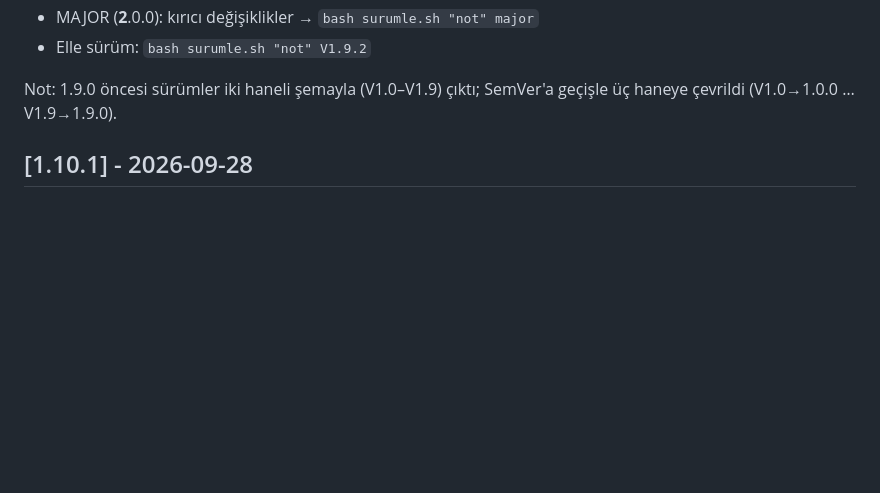
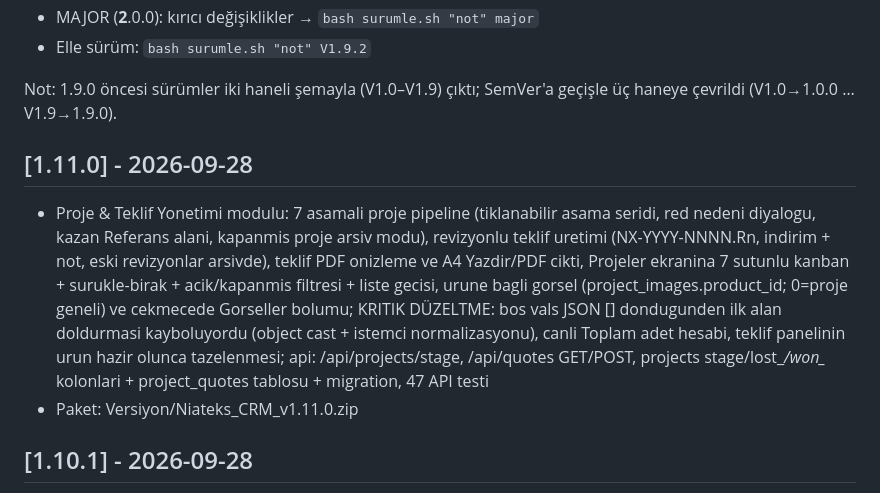
Before and after one commit to NiateksHouse/niateks-crm, a Markdown page: CHANGELOG.md, the part around the change. GitHub-like rendering; blank space fills up the shorter version.

Commit message:
CHANGELOG: V1.11.0 kaydi surumle.sh tarafindan commit sonrasi yazildigi icin eklenmisti; kayit tamamlanir
🤖 Generated with Codebuff
Co-Authored-By: Codebuff <noreply@codebuff.com>

```diff
--- a/CHANGELOG.md
+++ b/CHANGELOG.md
@@ -12,6 +12,10 @@ Not: 1.9.0 öncesi sürümler iki haneli şemayla (V1.0–V1.9) çıktı; SemVer
 
 
 
+
+## [1.11.0] - 2026-09-28
+- Proje & Teklif Yonetimi modulu: 7 asamali proje pipeline (tiklanabilir asama seridi, red nedeni diyalogu, kazan Referans alani, kapanmis proje arsiv modu), revizyonlu teklif uretimi (NX-YYYY-NNNN.Rn, indirim + not, eski revizyonlar arsivde), teklif PDF onizleme ve A4 Yazdir/PDF cikti, Projeler ekranina 7 sutunlu kanban + surukle-birak + acik/kapanmis filtresi + liste gecisi, urune bagli gorsel (project_images.product_id; 0=proje geneli) ve cekmecede Gorseller bolumu; KRITIK DÜZELTME: bos vals JSON [] dondugunden ilk alan doldurmasi kayboluyordu (object cast + istemci normalizasyonu), canli Toplam adet hesabi, teklif panelinin urun hazir olunca tazelenmesi; api: /api/projects/stage, /api/quotes GET/POST, projects stage/lost_*/won_* kolonlari + project_quotes tablosu + migration, 47 API testi
+- Paket: Versiyon/Niateks_CRM_v1.11.0.zip
 ## [1.10.1] - 2026-09-28
 - Giris ekrani ince ayar: kart seffaflastirildi ve bulaniklik azaltildi (fotograf net gorunur), yazı okunabilirliği için gölgeler güçlendirildi, sitede acilis animasyonu eklendi (kart kapı gibi acilir, motion azaltma tercihinde devre disi), captcha satiri yeniden dizayn edildi (esit yükseklikli kutu + yenile + giriş alanı)
 - Paket: Versiyon/Niateks_CRM_v1.10.1.zip
```
